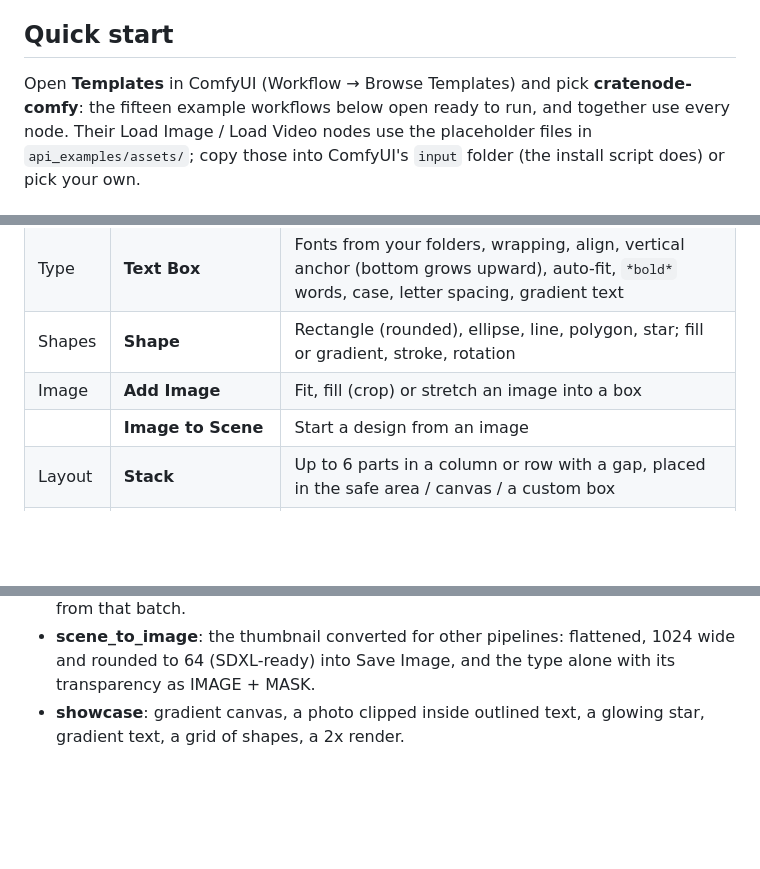
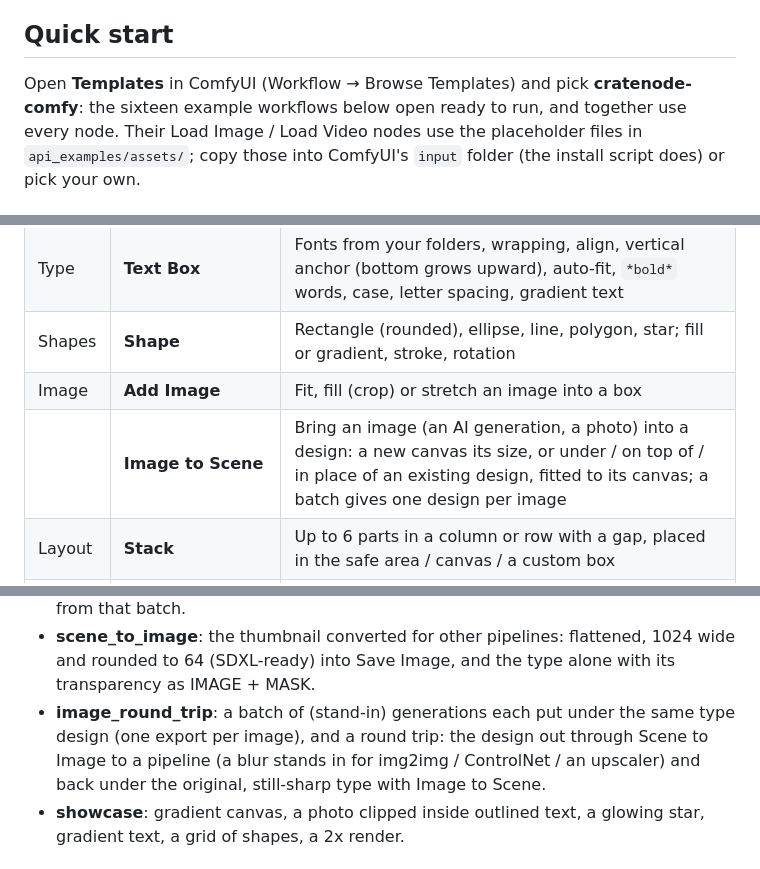
Before and after one commit to jevan2000/cratenode-comfy, a Markdown page: README.md, 3 parts joined by grey strips. GitHub-like rendering; blank space fills up the shorter version.

```diff
--- a/README.md
+++ b/README.md
@@ -33,7 +33,7 @@ nodes fail with "SkIcuLoader datafile missing", copy `icudtl.dat` from
 ## Quick start
 
 Open **Templates** in ComfyUI (Workflow → Browse Templates) and pick
-**cratenode-comfy**: the fifteen example workflows below open ready to run, and
+**cratenode-comfy**: the sixteen example workflows below open ready to run, and
 together use every node. Their
 Load Image / Load Video nodes use the placeholder files in `api_examples/assets/`;
 copy those into ComfyUI's `input` folder (the install script does) or pick your own.
@@ -75,7 +75,7 @@ Full inputs and outputs: [docs/nodes.md](docs/nodes.md).
 | Type | **Text Box** | Fonts from your folders, wrapping, align, vertical anchor (bottom grows upward), auto-fit, `*bold*` words, case, letter spacing, gradient text |
 | Shapes | **Shape** | Rectangle (rounded), ellipse, line, polygon, star; fill or gradient, stroke, rotation |
 | Image | **Add Image** | Fit, fill (crop) or stretch an image into a box |
-| | **Image to Scene** | Start a design from an image |
+| | **Image to Scene** | Bring an image (an AI generation, a photo) into a design: a new canvas its size, or under / on top of / in place of an existing design, fitted to its canvas; a batch gives one design per image |
 | Layout | **Stack** | Up to 6 parts in a column or row with a gap, placed in the safe area / canvas / a custom box |
 | | **Place** | One part at an alignment (e.g. a logo bottom-right of the safe area) |
 | | **Grid** | Up to 9 parts in equal cells |
@@ -236,6 +236,7 @@ python tools/run_workflow.py api_examples/thumbnail.api.json --server http://127
 - **layers_blend**: a typed-in palette, wider safe-area margins, circles in multiply, a blurred star, and a type layer put on top with Layers.
 - **keyframes**: keyframe animation (a video sliding in picture-in-picture, a spinning and pulsing star, a wiped-in title), rendered as a frame batch and saved as MP4 from that batch.
 - **scene_to_image**: the thumbnail converted for other pipelines: flattened, 1024 wide and rounded to 64 (SDXL-ready) into Save Image, and the type alone with its transparency as IMAGE + MASK.
+- **image_round_trip**: a batch of (stand-in) generations each put under the same type design (one export per image), and a round trip: the design out through Scene to Image to a pipeline (a blur stands in for img2img / ControlNet / an upscaler) and back under the original, still-sharp type with Image to Scene.
 - **showcase**: gradient canvas, a photo clipped inside outlined text, a glowing star, gradient text, a grid of shapes, a 2x render.
 
 ## Configuration
```
Also changed, not shown: CHANGELOG.md (+5 -0 lines), docs/nodes.md (+9 -3 lines), example_workflows/image_round_trip.jpg (added), 7 other files.
